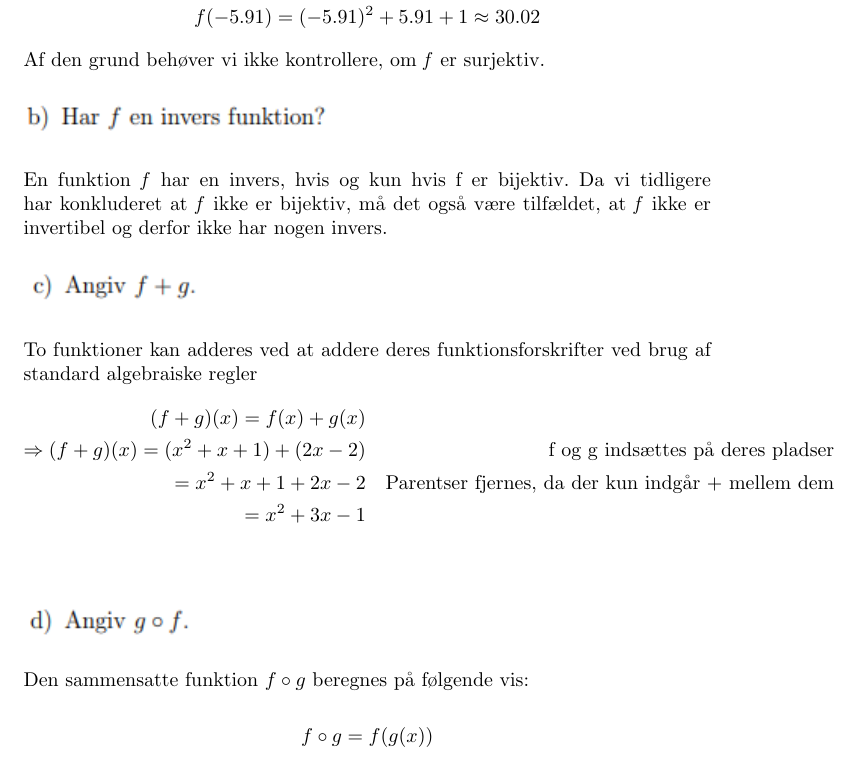
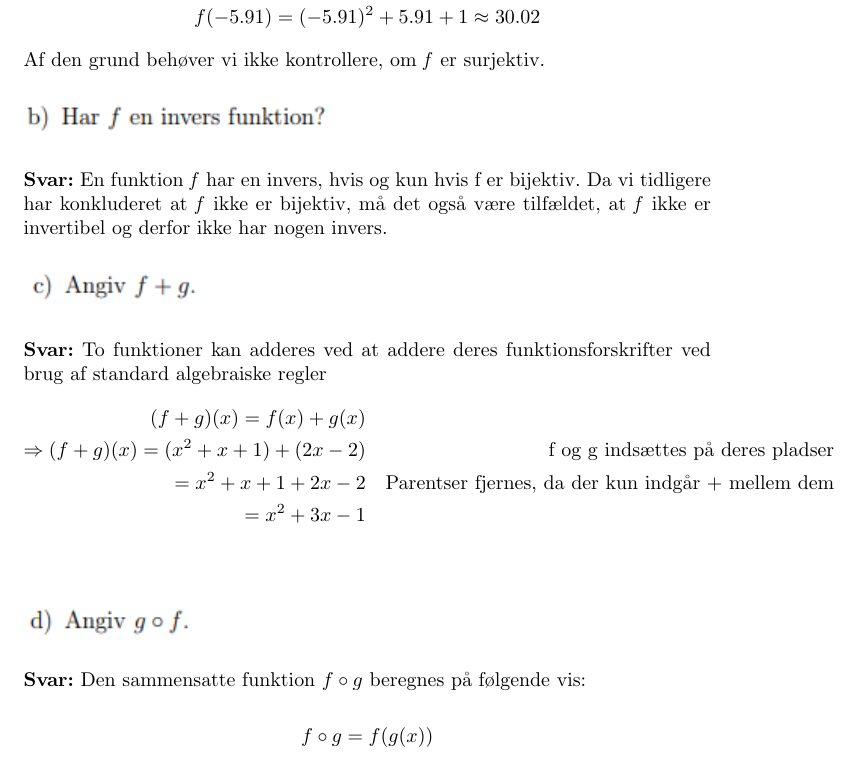
Before and after one commit to thurup/DM500Exam, a LaTeX document (eksamen.tex): part of page 3 of 6, cut so that both start at the same text. Compiled offline with pdfLaTeX.

Commit message:
Added \textbf{Svar} to Tobias' sections and updated aux files

```diff
--- a/eksamen.tex
+++ b/eksamen.tex
@@ -79,12 +79,12 @@ Af den grund behøver vi ikke kontrollere, om \emph{f} er surjektiv.
 \includegraphics[scale=1]{opgb}
 \end{figure}
 
-En funktion \emph{f} har en invers, hvis og kun hvis f er bijektiv. Da vi tidligere har konkluderet at \emph{f} ikke er bijektiv, må det også være tilfældet, at \emph{f} ikke er invertibel og derfor ikke har nogen invers.
+\textbf{Svar:} En funktion \emph{f} har en invers, hvis og kun hvis f er bijektiv. Da vi tidligere har konkluderet at \emph{f} ikke er bijektiv, må det også være tilfældet, at \emph{f} ikke er invertibel og derfor ikke har nogen invers.
 
 \begin{figure}[h]
 \includegraphics[scale=1]{opgc}
 \end{figure}
-To funktioner kan adderes ved at addere deres funktionsforskrifter ved brug af standard algebraiske regler
+\textbf{Svar:} To funktioner kan adderes ved at addere deres funktionsforskrifter ved brug af standard algebraiske regler
 \begin{align*}
 (f+g)(x) = f(x) + g(x) \\
 \Rightarrow (f+g)(x) = (x^2 + x + 1) + (2x - 2) && \text{f og g indsættes på deres pladser} \\
@@ -95,7 +95,7 @@ To funktioner kan adderes ved at addere deres funktionsforskrifter ved brug af s
 \begin{figure}[h]
 \includegraphics[scale=1]{opgd}
 \end{figure}
-Den sammensatte funktion $f \circ g$ beregnes på følgende vis:
+\textbf{Svar:} Den sammensatte funktion $f \circ g$ beregnes på følgende vis:
 \par
 \begin{center}
 \begin{math}
```
Also changed, not shown: eksamen.pdf, 3 other files.
